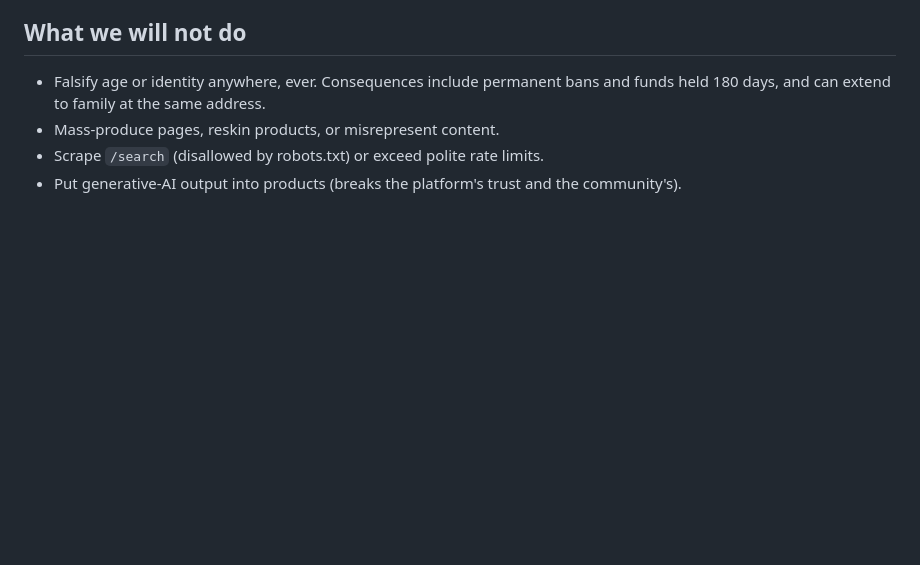
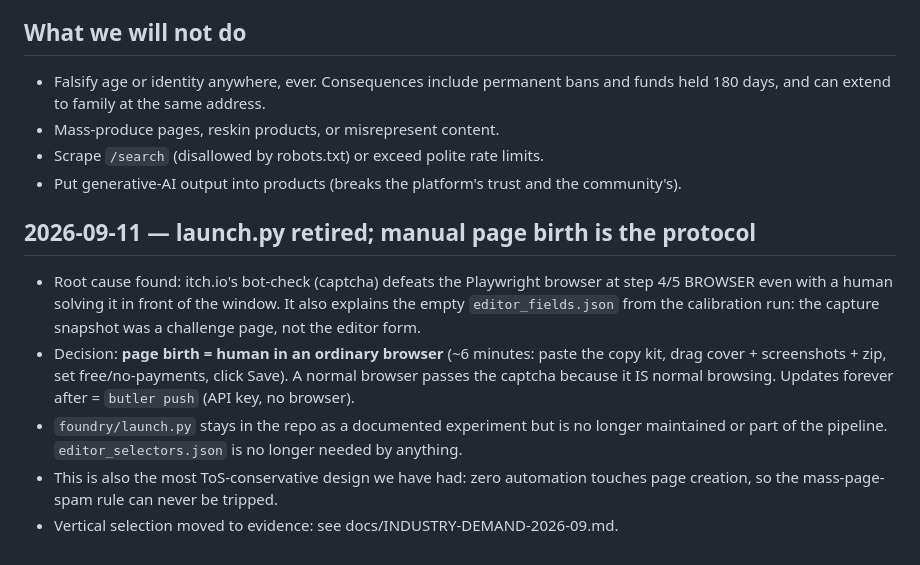
Before and after one commit to dreamer2664/itchproject, a Markdown page: docs/DECISIONS.md, the part around the change. Rendered like a GitHub page; blank space fills up the shorter version.

```diff
--- a/docs/DECISIONS.md
+++ b/docs/DECISIONS.md
@@ -96,3 +96,20 @@ reputable exchanges are 18+, and non-KYC services are scams or illegal.
 - Scrape `/search` (disallowed by robots.txt) or exceed polite rate limits.
 - Put generative-AI output into products (breaks the platform's trust and
   the community's).
+
+## 2026-09-11 — launch.py retired; manual page birth is the protocol
+
+- Root cause found: itch.io's bot-check (captcha) defeats the Playwright
+  browser at step 4/5 BROWSER even with a human solving it in front of the
+  window. It also explains the empty `editor_fields.json` from the calibration
+  run: the capture snapshot was a challenge page, not the editor form.
+- Decision: **page birth = human in an ordinary browser** (~6 minutes: paste
+  the copy kit, drag cover + screenshots + zip, set free/no-payments, click
+  Save). A normal browser passes the captcha because it IS normal browsing.
+  Updates forever after = `butler push` (API key, no browser).
+- `foundry/launch.py` stays in the repo as a documented experiment but is no
+  longer maintained or part of the pipeline. `editor_selectors.json` is no
+  longer needed by anything.
+- This is also the most ToS-conservative design we have had: zero automation
+  touches page creation, so the mass-page-spam rule can never be tripped.
+- Vertical selection moved to evidence: see docs/INDUSTRY-DEMAND-2026-09.md.
```
Also changed, not shown: docs/INDUSTRY-DEMAND-2026-09.md (added, +109 -0 lines).
